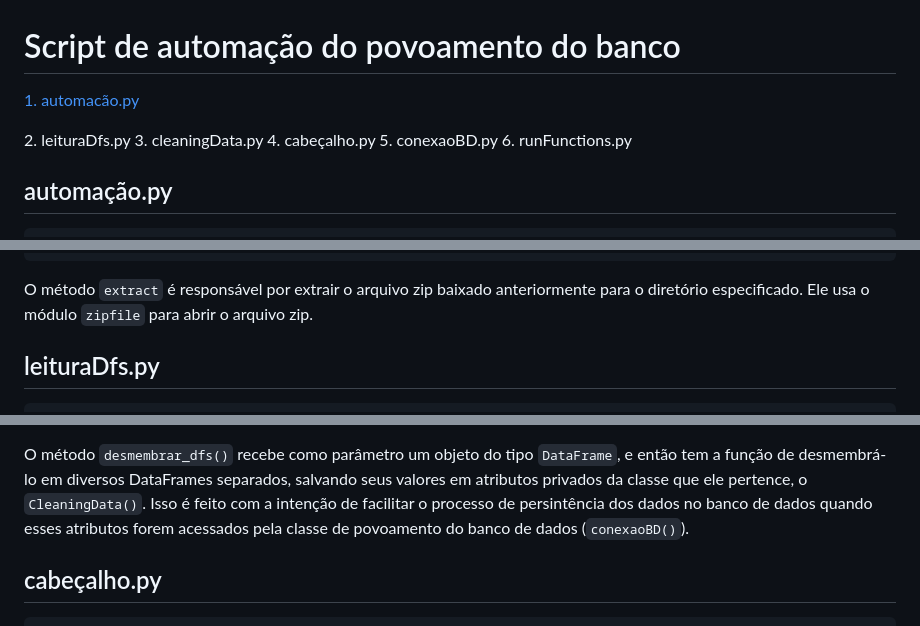
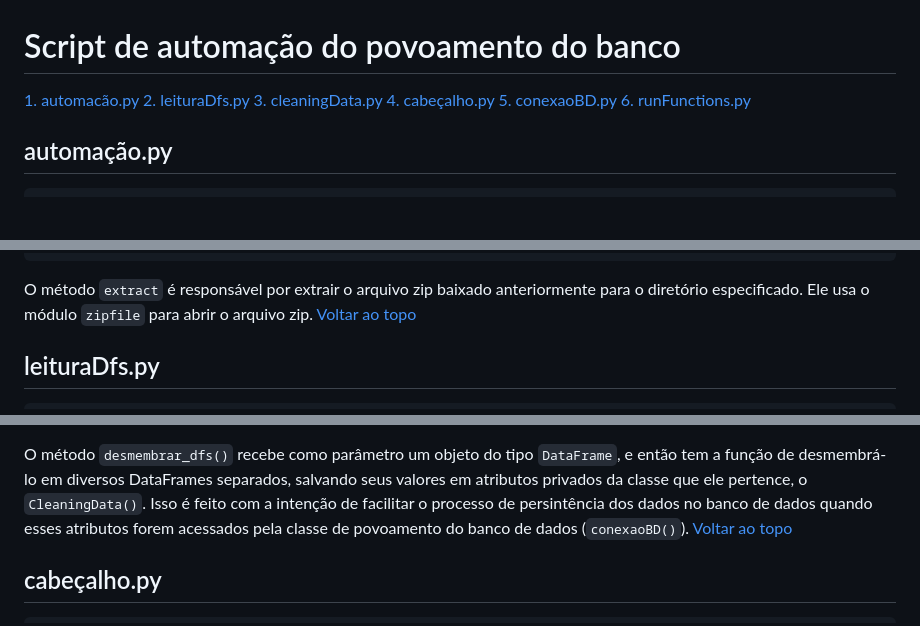
Before and after one commit to SoSoJigsaw/bertoti, a Markdown page: Metodologia/Detalhes das Contribuições/ScriptDeAutomacao.md, 3 parts joined by grey strips. Rendered like a GitHub page; blank space fills up the shorter version.

````diff
--- a/Metodologia/Detalhes das Contribuições/ScriptDeAutomacao.md
+++ b/Metodologia/Detalhes das Contribuições/ScriptDeAutomacao.md
@@ -3,10 +4,10 @@
 [1. automacão.py](#automacao)
+[2. leituraDfs.py](#leituraDfs)
+[3. cleaningData.py](#cleaningData)
+[4. cabeçalho.py](#cabecalho)
+[5. conexaoBD.py](#conexaoBD)
+[6. runFunctions.py](#runFunctions)
 
-<a name="leituraDfs">2. leituraDfs.py</a>
-<a name="cleaningData">3. cleaningData.py</a>
-<a name="cabecalho">4. cabeçalho.py</a>
-<a name="conexaoBD">5. conexaoBD.py</a>
-<a name="runFunctions">6. runFunctions.py</a>
 
 <a name="automacao"></a>
 ## automação.py
@@ -62,5 +63,6 @@ def extract(self, ano: int):
     return
 ```
 O método `extract` é responsável por extrair o arquivo zip baixado anteriormente para o diretório especificado. Ele usa o módulo `zipfile` para abrir o arquivo zip.
+[Voltar ao topo](#voltar)
 
 
@@ -322,5 +326,6 @@ return dfFiltrado
 ```
 
 O método `desmembrar_dfs()` recebe como parâmetro um objeto do tipo `DataFrame`, e então tem a função de desmembrá-lo em diversos DataFrames separados, salvando seus valores em atributos privados da classe que ele pertence, o `CleaningData()`. Isso é feito com a intenção de facilitar o processo de persintência dos dados no banco de dados quando esses atributos forem acessados pela classe de povoamento do banco de dados (`conexaoBD()`).
+[Voltar ao topo](#voltar)
 
 
````
Also changed, not shown: other parts of Metodologia/Detalhes das Contribuições/ScriptDeAutomacao.md (+9 -0 lines).
